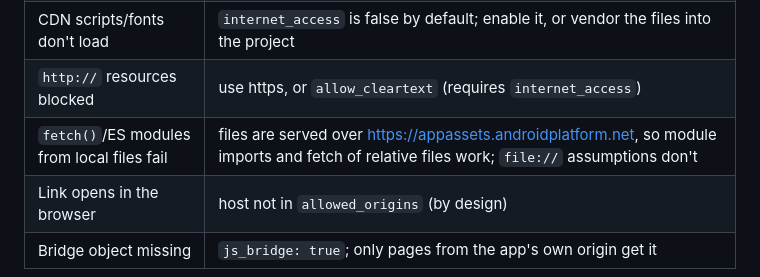
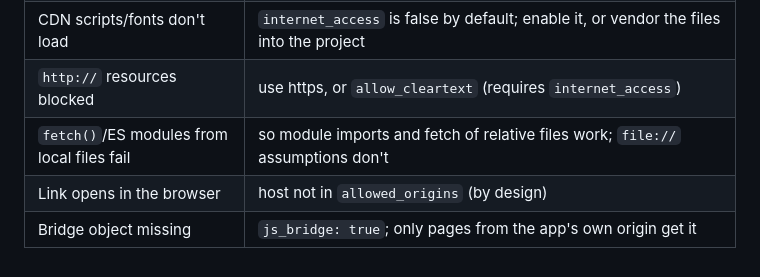
Before and after one commit to 0diNx1/web2apk-pro, a Markdown page: docs/TROUBLESHOOTING.md, the part around the change. Rendered like a GitHub page.

```diff
--- a/docs/TROUBLESHOOTING.md
+++ b/docs/TROUBLESHOOTING.md
@@ -49,6 +49,6 @@ Always start with `web2apk doctor`. Build logs: `<project>/.web2apk/logs/build-*
 | Page looks like a desktop site | add the viewport meta tag |
 | CDN scripts/fonts don't load | `internet_access` is false by default; enable it, or vendor the files into the project |
 | `http://` resources blocked | use https, or `allow_cleartext` (requires `internet_access`) |
-| `fetch()`/ES modules from local files fail | files are served over https://appassets.androidplatform.net, so module imports and fetch of relative files work; `file://` assumptions don't |
+| `fetch()`/ES modules from local files fail |so module imports and fetch of relative files work; `file://` assumptions don't |
 | Link opens in the browser | host not in `allowed_origins` (by design) |
 | Bridge object missing | `js_bridge: true`; only pages from the app's own origin get it |
```
